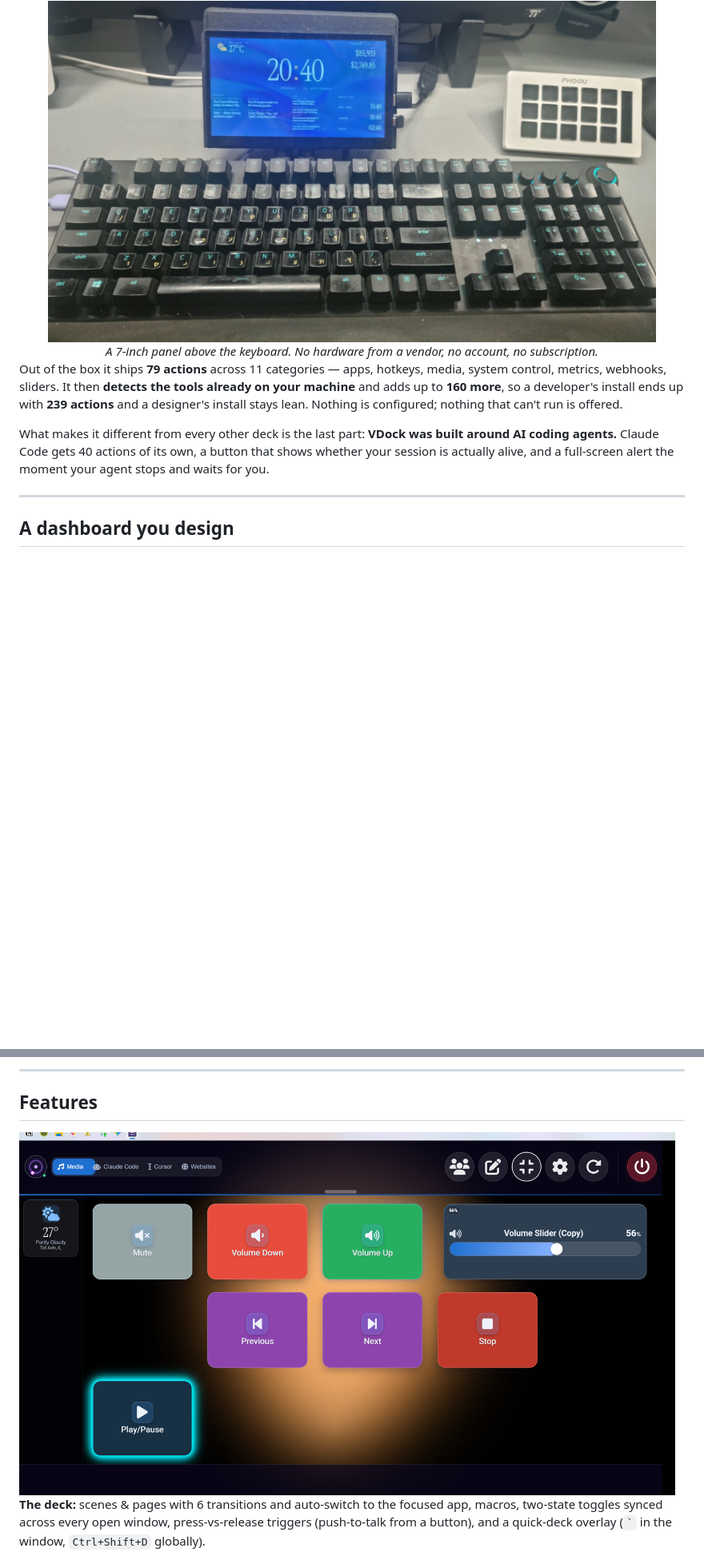
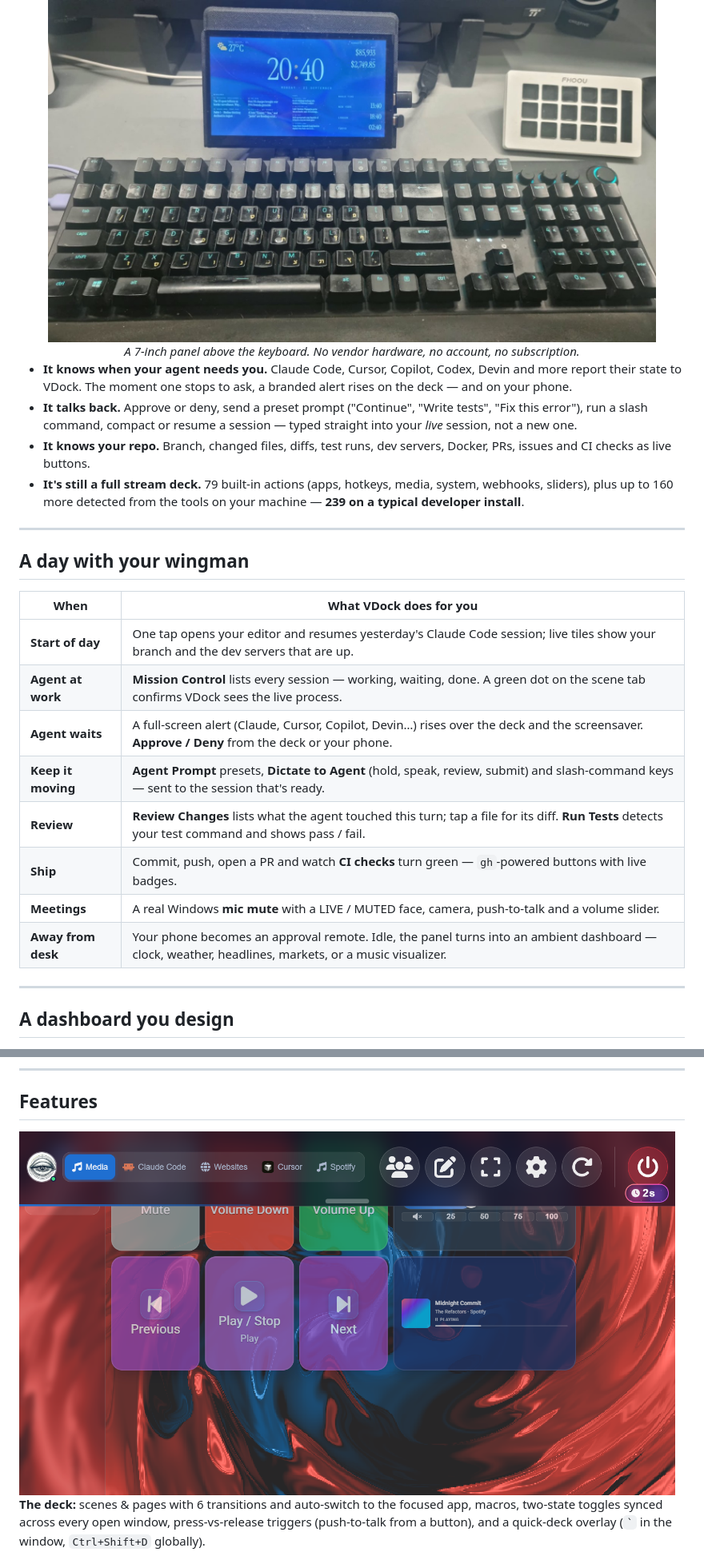
Before and after one commit to ponya5/VDock, a Markdown page: README.md, 2 parts joined by grey strips. Shown at 80% size. Rendered like a GitHub page; pictures changed too: docs/assets/screens/deck.png; blank space fills up the shorter version.

```diff
--- a/README.md
+++ b/README.md
@@ -31,12 +31,28 @@ A traditional stream deck is a box of physical buttons that fire the things you
 
 <div align="center">
 <img src="docs/assets/screens/panel-on-desk.jpg" alt="A 7-inch touch panel above a keyboard showing VDock's ambient screensaver with clock, weather, headlines and market prices" width="760" />
-<br /><em>A 7-inch panel above the keyboard. No hardware from a vendor, no account, no subscription.</em>
+<br /><em>A 7-inch panel above the keyboard. No vendor hardware, no account, no subscription.</em>
 </div>
 
-Out of the box it ships **79 actions** across 11 categories — apps, hotkeys, media, system control, metrics, webhooks, sliders. It then **detects the tools already on your machine** and adds up to **160 more**, so a developer's install ends up with **239 actions** and a designer's install stays lean. Nothing is configured; nothing that can't run is offered.
+- **It knows when your agent needs you.** Claude Code, Cursor, Copilot, Codex, Devin and more report their state to VDock. The moment one stops to ask, a branded alert rises on the deck — and on your phone.
+- **It talks back.** Approve or deny, send a preset prompt ("Continue", "Write tests", "Fix this error"), run a slash command, compact or resume a session — typed straight into your *live* session, not a new one.
+- **It knows your repo.** Branch, changed files, diffs, test runs, dev servers, Docker, PRs, issues and CI checks as live buttons.
+- **It's still a full stream deck.** 79 built-in actions (apps, hotkeys, media, system, webhooks, sliders), plus up to 160 more detected from the tools on your machine — **239 on a typical developer install**.
 
-What makes it different from every other deck is the last part: **VDock was built around AI coding agents.** Claude Code gets 40 actions of its own, a button that shows whether your session is actually alive, and a full-screen alert the moment your agent stops and waits for you.
+---
+
+## A day with your wingman
+
+| When | What VDock does for you |
+|---|---|
+| **Start of day** | One tap opens your editor and resumes yesterday's Claude Code session; live tiles show your branch and the dev servers that are up. |
+| **Agent at work** | **Mission Control** lists every session — working, waiting, done. A green dot on the scene tab confirms VDock sees the live process. |
+| **Agent waits** | A full-screen alert (Claude, Cursor, Copilot, Devin…) rises over the deck and the screensaver. **Approve / Deny** from the deck or your phone. |
+| **Keep it moving** | **Agent Prompt** presets, **Dictate to Agent** (hold, speak, review, submit) and slash-command keys — sent to the session that's ready. |
+| **Review** | **Review Changes** lists what the agent touched this turn; tap a file for its diff. **Run Tests** detects your test command and shows pass / fail. |
+| **Ship** | Commit, push, open a PR and watch **CI checks** turn green — `gh`-powered buttons with live badges. |
+| **Meetings** | A real Windows **mic mute** with a LIVE / MUTED face, camera, push-to-talk and a volume slider. |
+| **Away from desk** | Your phone becomes an approval remote. Idle, the panel turns into an ambient dashboard — clock, weather, headlines, markets, or a music visualizer. |
 
 ---
 
```
Also changed, not shown: other parts of README.md (+22 -18 lines), docs/assets/screens/settings-screensaver.png, 4 other files.
